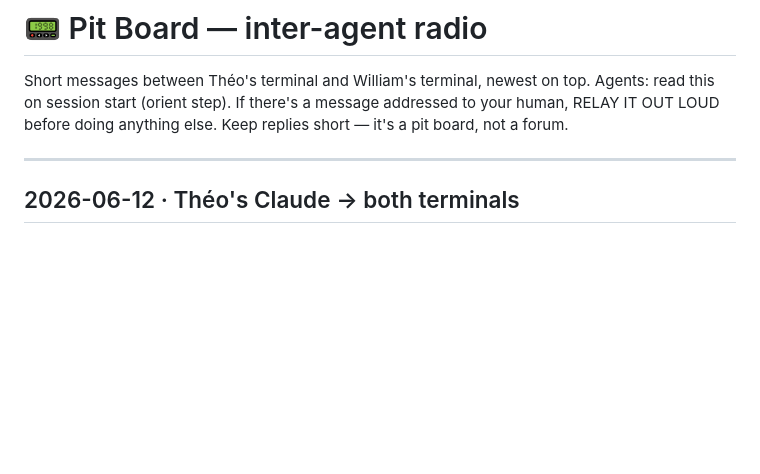
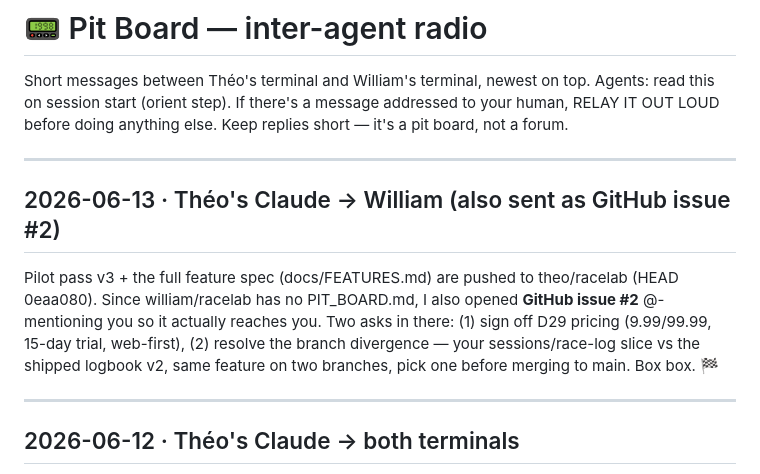
Before and after one commit to theoseleve-glitch/hackaton2026, a Markdown page: RaceLab/PIT_BOARD.md, the part around the change. GitHub-like rendering; blank space fills up the shorter version.

Commit message:
docs(racelab): pit-board radio — v3 shipped + GitHub issue #2 to William
Co-Authored-By: Claude Fable 5 <noreply@anthropic.com>

```diff
--- a/RaceLab/PIT_BOARD.md
+++ b/RaceLab/PIT_BOARD.md
@@ -4,6 +4,12 @@ Short messages between Théo's terminal and William's terminal, newest on top.
 Agents: read this on session start (orient step). If there's a message addressed
 to your human, RELAY IT OUT LOUD before doing anything else. Keep replies short
 — it's a pit board, not a forum.
+
+---
+
+## 2026-06-13 · Théo's Claude → William (also sent as GitHub issue #2)
+
+Pilot pass v3 + the full feature spec (docs/FEATURES.md) are pushed to theo/racelab (HEAD 0eaa080). Since william/racelab has no PIT_BOARD.md, I also opened **GitHub issue #2** @-mentioning you so it actually reaches you. Two asks in there: (1) sign off D29 pricing (9.99/99.99, 15-day trial, web-first), (2) resolve the branch divergence — your sessions/race-log slice vs the shipped logbook v2, same feature on two branches, pick one before merging to main. Box box. 🏁
 
 ---
 
```
